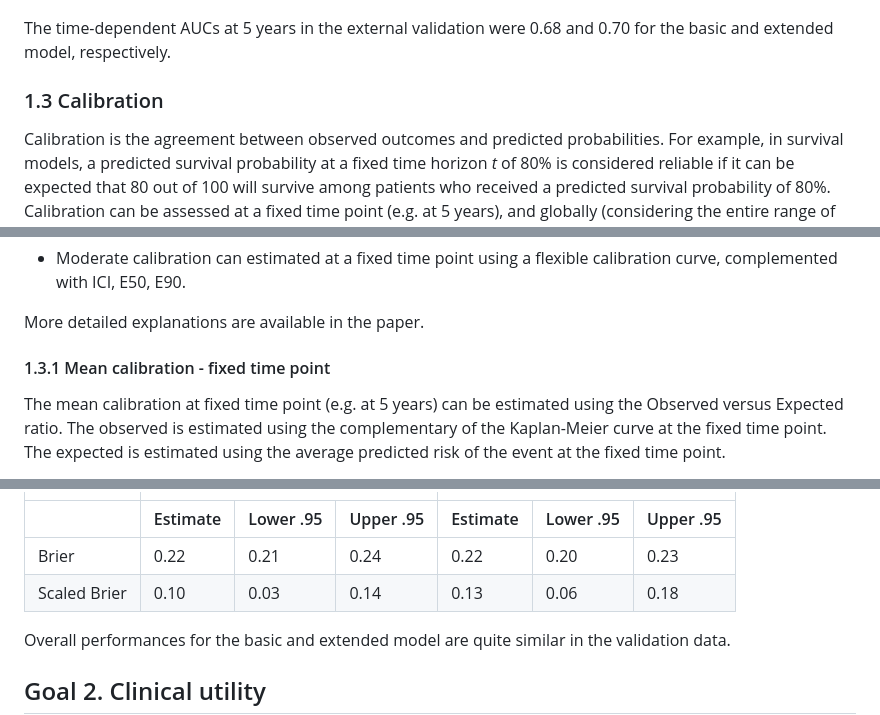
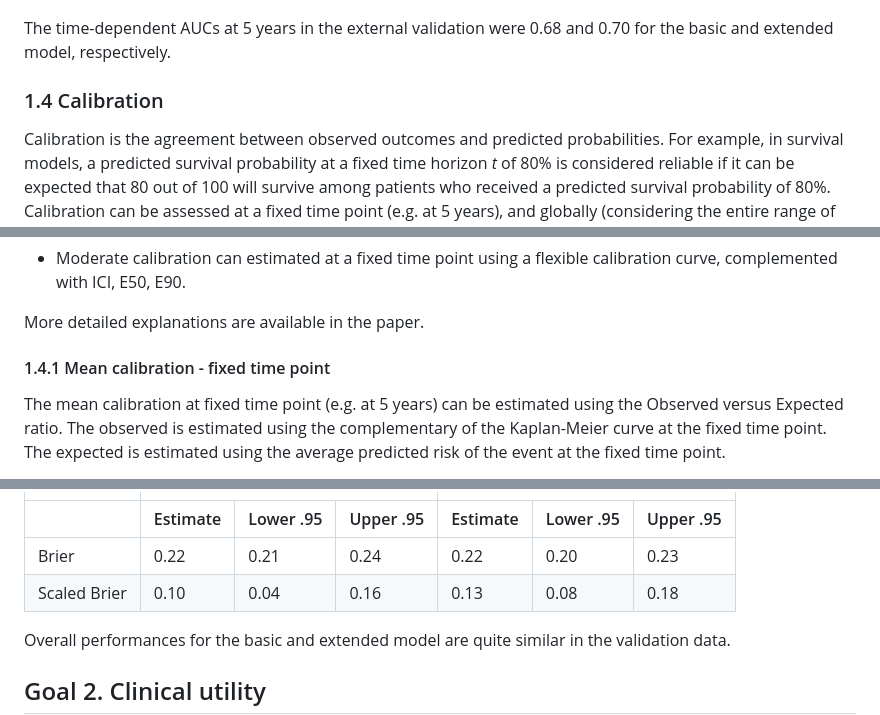
Before and after one commit to danielegiardiello/Prediction_performance_survival, a Markdown page: 02_predsurv.md, 3 parts joined by grey strips. GitHub-like rendering.

```diff
--- a/02_predsurv.md
+++ b/02_predsurv.md
@@ -509,7 +538,7 @@ Uno AUC
 The time-dependent AUCs at 5 years in the external validation were 0.68
 and 0.70 for the basic and extended model, respectively.
 
-### 1.3 Calibration
+### 1.4 Calibration
 
 Calibration is the agreement between observed outcomes and predicted
 probabilities. For example, in survival models, a predicted survival
@@ -540,7 +569,7 @@ at time *t* (5 years) and coefficients of the model.
 
 More detailed explanations are available in the paper.
 
-#### 1.3.1 Mean calibration - fixed time point
+#### 1.4.1 Mean calibration - fixed time point
 
 The mean calibration at fixed time point (e.g. at 5 years) can be
 estimated using the Observed versus Expected ratio. The observed is
@@ -1180,16 +1209,16 @@ Scaled Brier
 0.10
 </td>
 <td style="text-align:right;">
-0.03
-</td>
-<td style="text-align:right;">
-0.14
+0.04
+</td>
+<td style="text-align:right;">
+0.16
 </td>
 <td style="text-align:right;">
 0.13
 </td>
 <td style="text-align:right;">
-0.06
+0.08
 </td>
 <td style="text-align:right;">
 0.18
```
Also changed, not shown: other parts of 02_predsurv.md (+43 -14 lines), imgs/02_predsurv/hist_pred-1.png (added), 2 other files.
